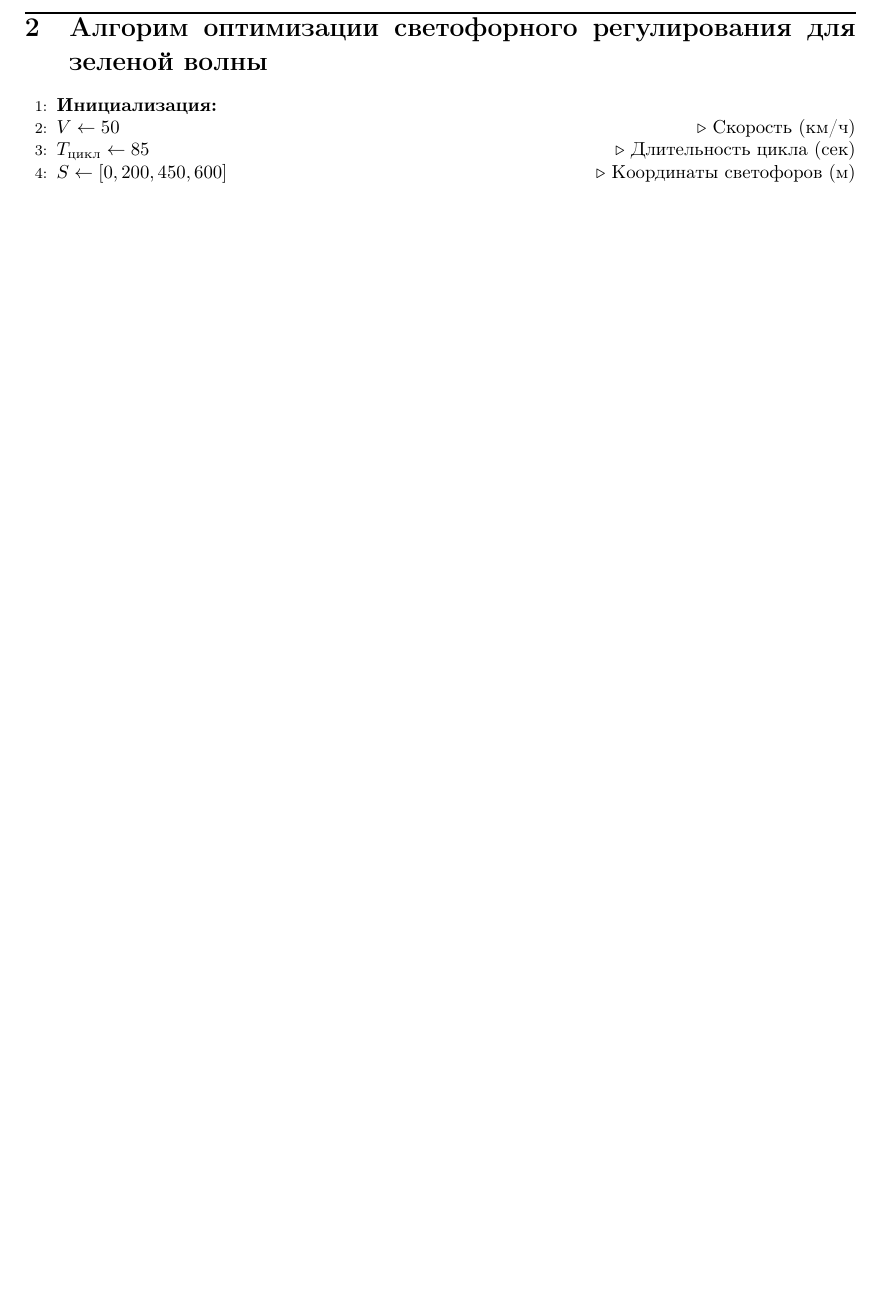
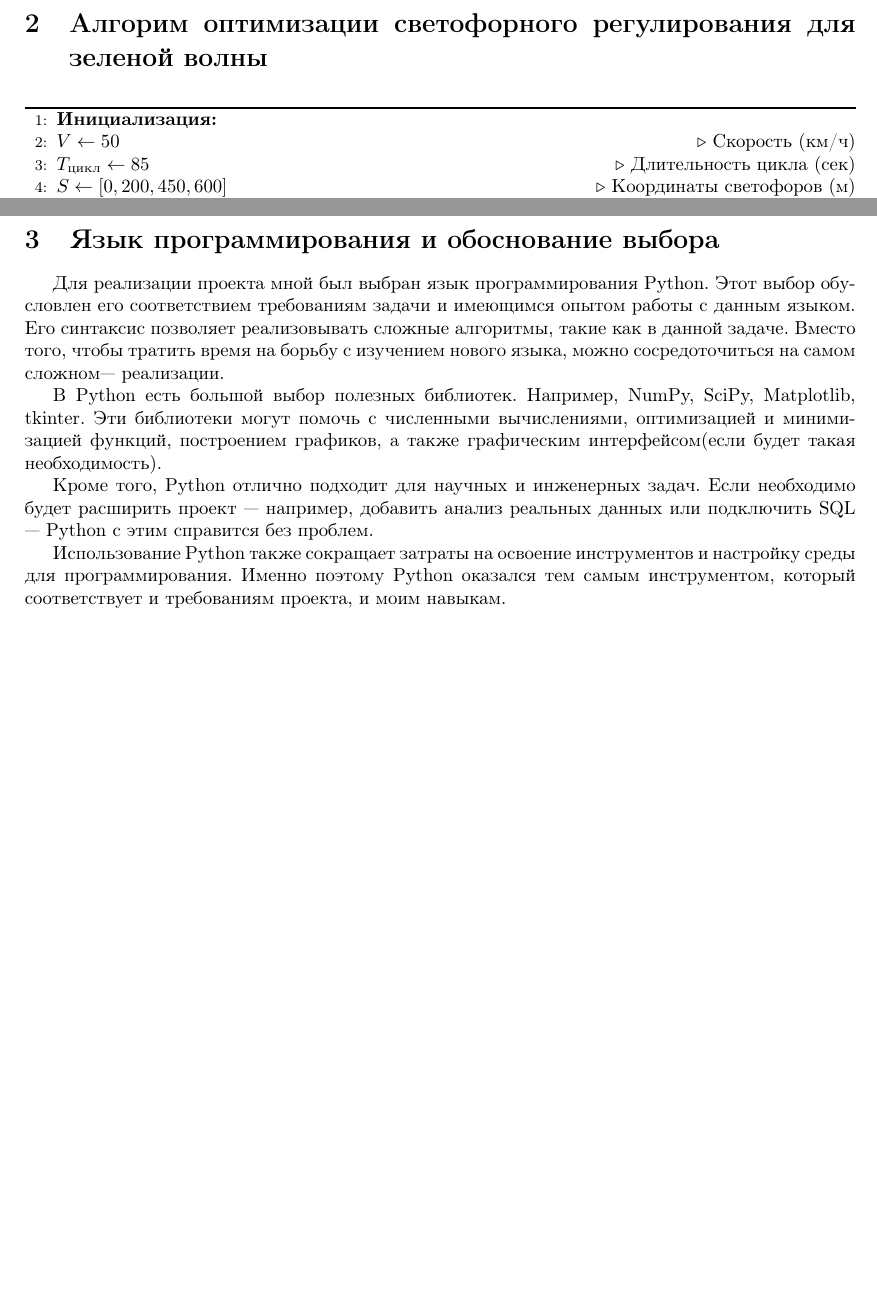
Before and after one commit to NinaKuz1/my_project, a LaTeX document (main_Nina.tex): part of page 4 of 4 before the commit and two parts of pages 4 and 5 of 5 after it, the two joined at a grey line, cut so that both start at the same text, the shorter picture padded with empty space. Compiled offline with pdfLaTeX.

Commit message:
Добавлено

```diff
--- a/main_Nina.tex
+++ b/main_Nina.tex
@@ -29,9 +29,8 @@
 \end{enumerate}
 \par После достижения бесперебойности необходимо максимизировать пропускную способность участка за счёт оптимизации длительности сигналов в рамках 85-секундного цикла.
 \newpage
+\section{Алгорим оптимизации светофорного регулирования для зеленой волны}
 \begin{algorithm}
-\section{Алгорим оптимизации светофорного регулирования для зеленой волны}
-
 \begin{algorithmic}[1]
 \State \textbf{Инициализация:}
 \State $V \gets 50$ \Comment{Скорость (км/ч)}
@@ -73,6 +72,12 @@
 \end{algorithmic}
 \end{algorithm}
 
+\newpage
+\section{Язык программирования и обоснование выбора}
+Для реализации проекта мной был выбран язык программирования Python. Этот выбор обусловлен его соответствием требованиям задачи и имеющимся опытом работы с данным языком. Его синтаксис позволяет реализовывать сложные алгоритмы, такие как в данной задаче. Вместо того, чтобы тратить время на борьбу с изучением нового языка, можно сосредоточиться на самом сложном— реализации.
+\par В Python есть большой выбор полезных библиотек. Например, NumPy, SciPy, Matplotlib, tkinter. Эти библиотеки могут помочь с численными вычислениями, оптимизацией и минимизацией функций, построением графиков, а также графическим интерфейсом(если будет такая необходимость).
+\par Кроме того, Python отлично подходит для научных и инженерных задач. Если необходимо будет расширить проект — например, добавить анализ реальных данных или подключить SQL — Python с этим справится без проблем.
+\par Использование Python также сокращает затраты на освоение инструментов и настройку среды для программирования. Именно поэтому Python оказался тем самым инструментом, который соответствует и требованиям проекта, и моим навыкам.
 
 
 
```
Also changed, not shown: Green_wave.pdf (added).
